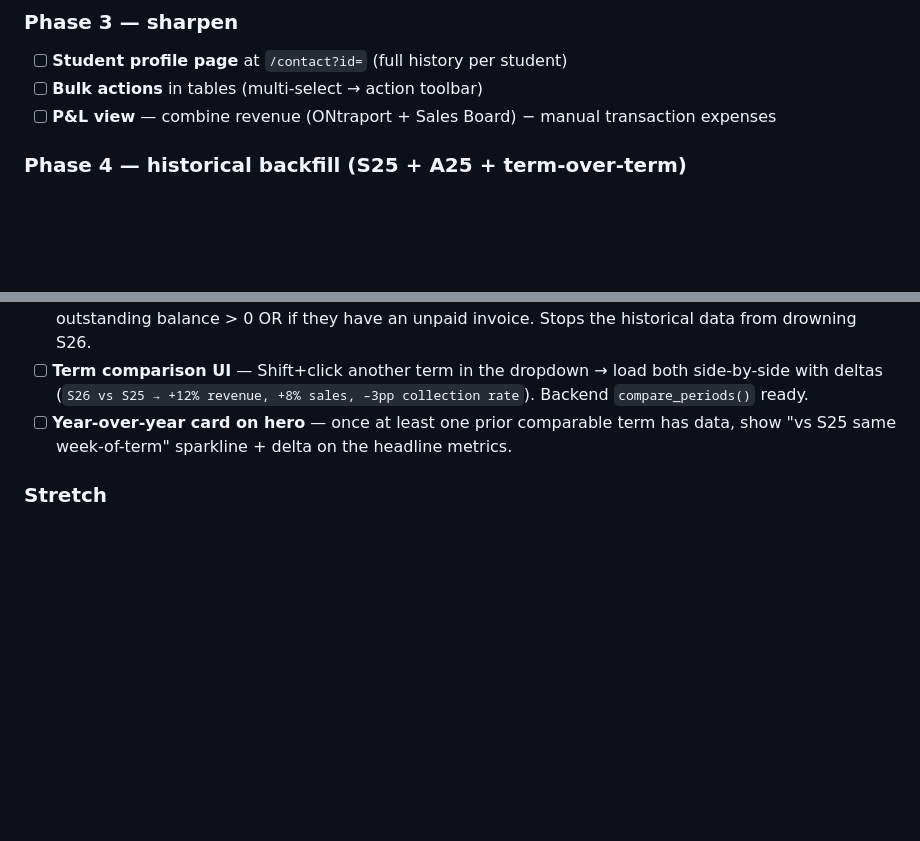
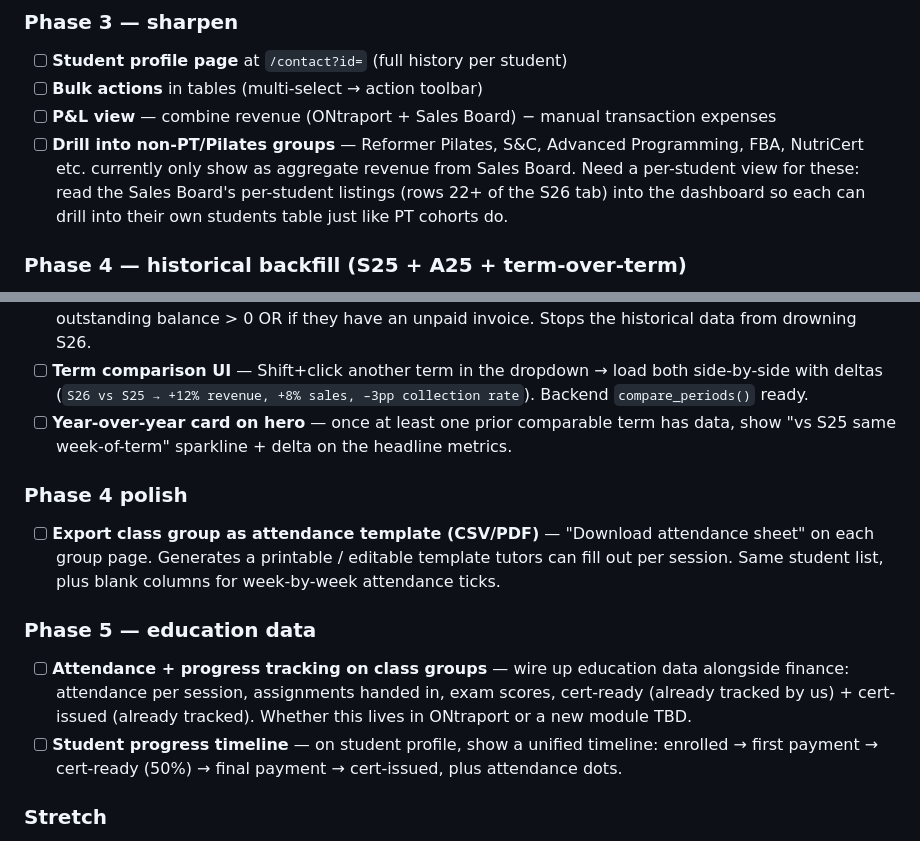
Before and after one commit to AdamWMP/ift-finance, a Markdown page: v2/HANDOFF_v2.md, 2 parts joined by grey strips. GitHub-like rendering; blank space fills up the shorter version.

Commit message:
Roadmap: Phase 4 polish (attendance export, S25/A25 backfill, term comparison) + Phase 5 education data + Phase 3 ender (drill into Reformer/S&C/etc.)

```diff
--- a/v2/HANDOFF_v2.md
+++ b/v2/HANDOFF_v2.md
@@ -179,6 +179,10 @@ export IFT_SALES_BOARD_TOKEN='newminds123'
 - [ ] **Student profile page** at `/contact?id=` (full history per student)
 - [ ] **Bulk actions** in tables (multi-select → action toolbar)
 - [ ] **P&L view** — combine revenue (ONtraport + Sales Board) − manual transaction expenses
+- [ ] **Drill into non-PT/Pilates groups** — Reformer Pilates, S&C, Advanced Programming, FBA, NutriCert
+  etc. currently only show as aggregate revenue from Sales Board. Need a per-student view for these:
+  read the Sales Board's per-student listings (rows 22+ of the S26 tab) into the dashboard so each can
+  drill into their own students table just like PT cohorts do.
 
 ### Phase 4 — historical backfill (S25 + A25 + term-over-term)
 - [ ] **Backfill S25 + A25 contacts** — discovery currently filters PT 2026 / Pilates 2026 / Reformer 2026.
@@ -191,6 +195,18 @@ export IFT_SALES_BOARD_TOKEN='newminds123'
   deltas (`S26 vs S25 → +12% revenue, +8% sales, –3pp collection rate`). Backend `compare_periods()` ready.
 - [ ] **Year-over-year card on hero** — once at least one prior comparable term has data, show
   "vs S25 same week-of-term" sparkline + delta on the headline metrics.
+
+### Phase 4 polish
+- [ ] **Export class group as attendance template (CSV/PDF)** — "Download attendance sheet" on each
+  group page. Generates a printable / editable template tutors can fill out per session. Same student
+  list, plus blank columns for week-by-week attendance ticks.
+
+### Phase 5 — education data
+- [ ] **Attendance + progress tracking on class groups** — wire up education data alongside finance:
+  attendance per session, assignments handed in, exam scores, cert-ready (already tracked by us) +
+  cert-issued (already tracked). Whether this lives in ONtraport or a new module TBD.
+- [ ] **Student progress timeline** — on student profile, show a unified timeline:
+  enrolled → first payment → cert-ready (50%) → final payment → cert-issued, plus attendance dots.
 
 ### Stretch
 - [ ] Real-time new-sale notifications (ONtraport webhook → dashboard → optional Slack)
```
